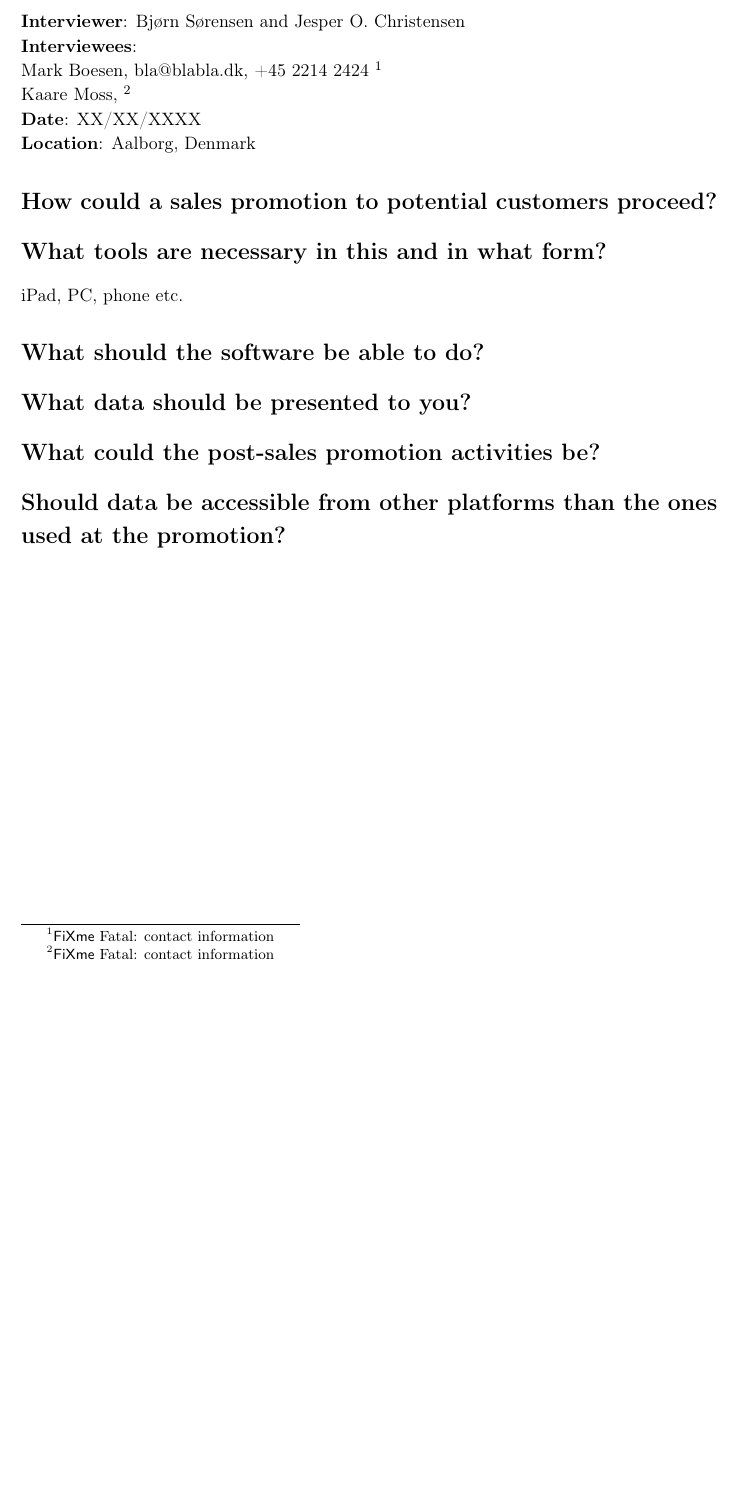
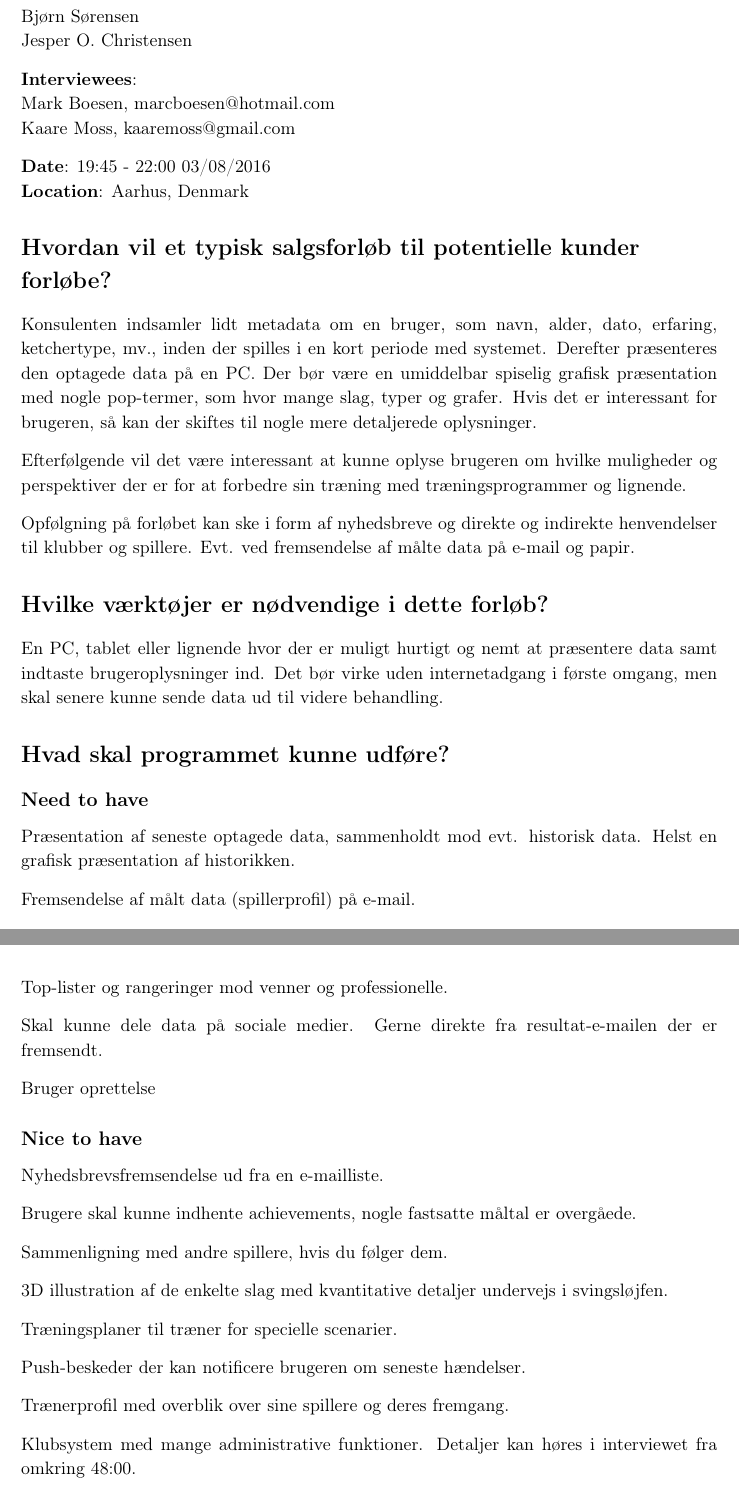
Before and after one commit to racketometer/thesis, a LaTeX thesis (Master.tex, which reads files/appendices/consultantInterview.tex): part of page 11 of 11 before the commit and two parts of pages 11 and 12 of 12 after it, the two joined at a grey line, cut so that both start at the same text, the shorter picture padded with empty space. Compiled offline with pdfLaTeX.

Commit message:
Add interview results

```diff
--- a/files/appendices/consultantInterview.tex
+++ b/files/appendices/consultantInterview.tex
@@ -3,20 +4,59 @@ This is a transcription of a semi structured interview with two representative c
 
-\textbf{Interviewer}: Bjørn Sørensen and Jesper O. Christensen \newline
+\textbf{Interviewer}: \newline
+Bjørn Sørensen \newline
+Jesper O. Christensen
+
 \textbf{Interviewees}: \newline
-Mark Boesen, bla@blabla.dk, +45 2214 2424 \fxfatal{contact information} \newline
-Kaare Moss,  \fxfatal{contact information} \newline
-\textbf{Date}: XX/XX/XXXX \newline
-\textbf{Location}: Aalborg, Denmark
+Mark Boesen, marcboesen@hotmail.com \newline
+Kaare Moss, kaaremoss@gmail.com
 
-\section*{How could a sales promotion to potential customers proceed?}
+\textbf{Date}: 19:45 - 22:00 03/08/2016 \newline
+\textbf{Location}: Aarhus, Denmark
 
-\section*{What tools are necessary in this and in what form?}
-iPad, PC, phone etc.
+\section*{Hvordan vil et typisk salgsforløb til potentielle kunder forløbe?}
+Konsulenten indsamler lidt metadata om en bruger, som navn, alder, dato, erfaring, ketchertype, mv., inden der spilles i en kort periode med systemet.
+Derefter præsenteres den optagede data på en PC.
+Der bør være en umiddelbar spiselig grafisk præsentation med nogle pop-termer, som hvor mange slag, typer og grafer.
+Hvis det er interessant for brugeren, så kan der skiftes til nogle mere detaljerede oplysninger.
 
-\section*{What should the software be able to do?}
+Efterfølgende vil det være interessant at kunne oplyse brugeren om hvilke muligheder og perspektiver der er for at forbedre sin træning med træningsprogrammer og lignende.
 
-\section*{What data should be presented to you?}
+Opfølgning på forløbet kan ske i form af nyhedsbreve og direkte og indirekte henvendelser til klubber og spillere.
+Evt. ved fremsendelse af målte data på e-mail og papir.
 
-\section*{What could the post-sales promotion activities be?}
+\section*{Hvilke værktøjer er nødvendige i dette forløb?}
+En PC, tablet eller lignende hvor der er muligt hurtigt og nemt at præsentere data samt indtaste brugeroplysninger ind.
+Det bør virke uden internetadgang i første omgang, men skal senere kunne sende data ud til videre behandling.
 
-\section*{Should data be accessible from other platforms than the ones used at the promotion?}
+\section*{Hvad skal programmet kunne udføre?}
+
+\subsection*{Need to have}
+Præsentation af seneste optagede data, sammenholdt mod evt. historisk data.
+Helst en grafisk præsentation af historikken.
+
+Fremsendelse af målt data (spillerprofil) på e-mail.
+
+Top-lister og rangeringer mod venner og professionelle.
+
+Skal kunne dele data på sociale medier.
+Gerne direkte fra resultat-e-mailen der er fremsendt.
+
+Bruger oprettelse
+
+\subsection*{Nice to have}
+Nyhedsbrevsfremsendelse ud fra en e-mailliste.
+
+Brugere skal kunne indhente achievements, nogle fastsatte måltal er overgåede.
+
+Sammenligning med andre spillere, hvis du følger dem.
+
+3D illustration af de enkelte slag med kvantitative detaljer undervejs i svingsløjfen.
+
+Træningsplaner til træner for specielle scenarier.
+
+Push-beskeder der kan notificere brugeren om seneste hændelser.
+
+Trænerprofil med overblik over sine spillere og deres fremgang.
+
+Klubsystem med mange administrative funktioner.
+Detaljer kan høres i interviewet fra omkring 48:00.
```
Also changed, not shown: files/appendices/consultantInterview.tex (1 more changed lines).
